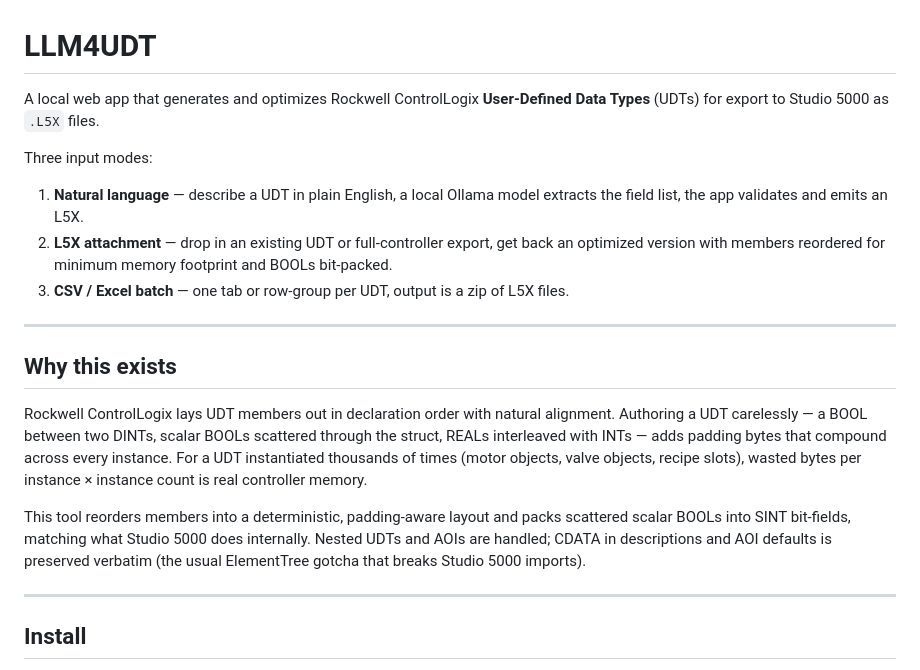
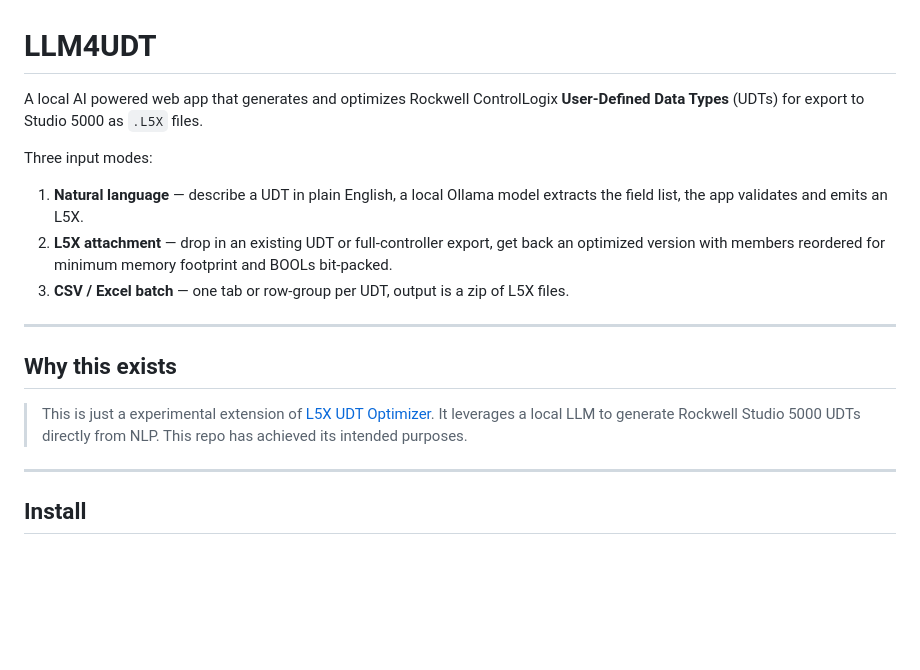
Before and after one commit to AnythingOT/LLM4UDT, a Markdown page: README.md, the part around the change. Drawn GitHub-style; blank space fills up the shorter version.

```diff
--- a/README.md
+++ b/README.md
@@ -1,6 +1,6 @@
 # LLM4UDT
 
-A local web app that generates and optimizes Rockwell ControlLogix **User-Defined Data Types** (UDTs) for export to Studio 5000 as `.L5X` files.
+A local AI powered web app that generates and optimizes Rockwell ControlLogix **User-Defined Data Types** (UDTs) for export to Studio 5000 as `.L5X` files.
 
 Three input modes:
 
@@ -13,9 +13,7 @@ Three input modes:
 
 ## Why this exists
 
-Rockwell ControlLogix lays UDT members out in declaration order with natural alignment. Authoring a UDT carelessly — a BOOL between two DINTs, scalar BOOLs scattered through the struct, REALs interleaved with INTs — adds padding bytes that compound across every instance. For a UDT instantiated thousands of times (motor objects, valve objects, recipe slots), wasted bytes per instance × instance count is real controller memory.
-
-This tool reorders members into a deterministic, padding-aware layout and packs scattered scalar BOOLs into SINT bit-fields, matching what Studio 5000 does internally. Nested UDTs and AOIs are handled; CDATA in descriptions and AOI defaults is preserved verbatim (the usual ElementTree gotcha that breaks Studio 5000 imports).
+> This is just a experimental extension of [L5X UDT Optimizer](https://github.com/AnythingOT/L5X_UDT-Optimizer). It leverages a local LLM to generate Rockwell Studio 5000 UDTs directly from NLP. This repo has achieved its intended purposes.
 
 ---
 
```
